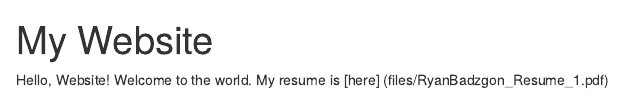
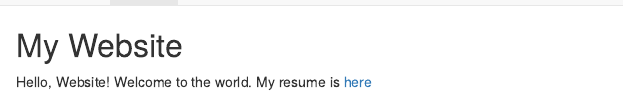
Before and after one commit to RBadzgon/RBadzgon.github.io, an R Markdown document (index.Rmd): the page in a window 1100 px wide, from its top. The pictures show the output file index.html that the author committed with the source, opened offline; library style sheets and scripts come from the installed R packages.

Commit message:
Fixed link on resume

```diff
--- a/index.Rmd
+++ b/index.Rmd
@@ -2,4 +2,6 @@
 title: "My Website"
 ---
 
-Hello, Website! Welcome to the world. My resume is [here] (files/RyanBadzgon_Resume_1.pdf)
+<link rel="stylesheet" href="styles.css" type="text/css">
+
+Hello, Website! Welcome to the world. My resume is [here](files/RyanBadzgon_Resume_1.pdf)
```
Also changed, not shown: index.html.
